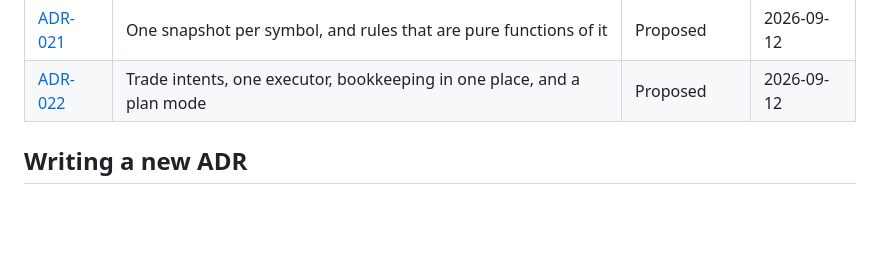
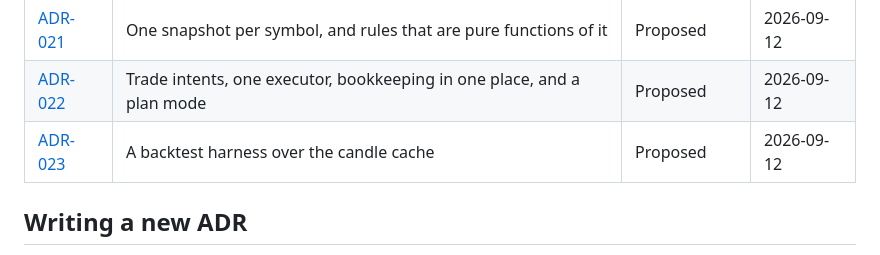
Before and after one commit to adityazagade/stocks-on-the-move-new, a Markdown page: docs/adr/README.md, the part around the change. GitHub-like rendering; blank space fills up the shorter version.

Commit message:
ADR-023: A backtest harness over the candle cache
Proposed.

Co-Authored-By: Claude Fable 5.1 <noreply@anthropic.com>

```diff
--- a/docs/adr/README.md
+++ b/docs/adr/README.md
@@ -27,6 +27,7 @@ process and what needs an ADR; `template.md` is the format.
 | [ADR-020](ADR-020-split-the-strategy-module-along-its-seams.md) | Split the strategy module along its seams | Proposed | 2026-09-12 |
 | [ADR-021](ADR-021-snapshots-and-pure-rules.md) | One snapshot per symbol, and rules that are pure functions of it | Proposed | 2026-09-12 |
 | [ADR-022](ADR-022-trade-intents-one-executor-and-plan-mode.md) | Trade intents, one executor, bookkeeping in one place, and a plan mode | Proposed | 2026-09-12 |
+| [ADR-023](ADR-023-a-backtest-harness-over-the-candle-cache.md) | A backtest harness over the candle cache | Proposed | 2026-09-12 |
 
 ## Writing a new ADR
 
```
Also changed, not shown: docs/adr/ADR-023-a-backtest-harness-over-the-candle-cache.md (added, +181 -0 lines).
